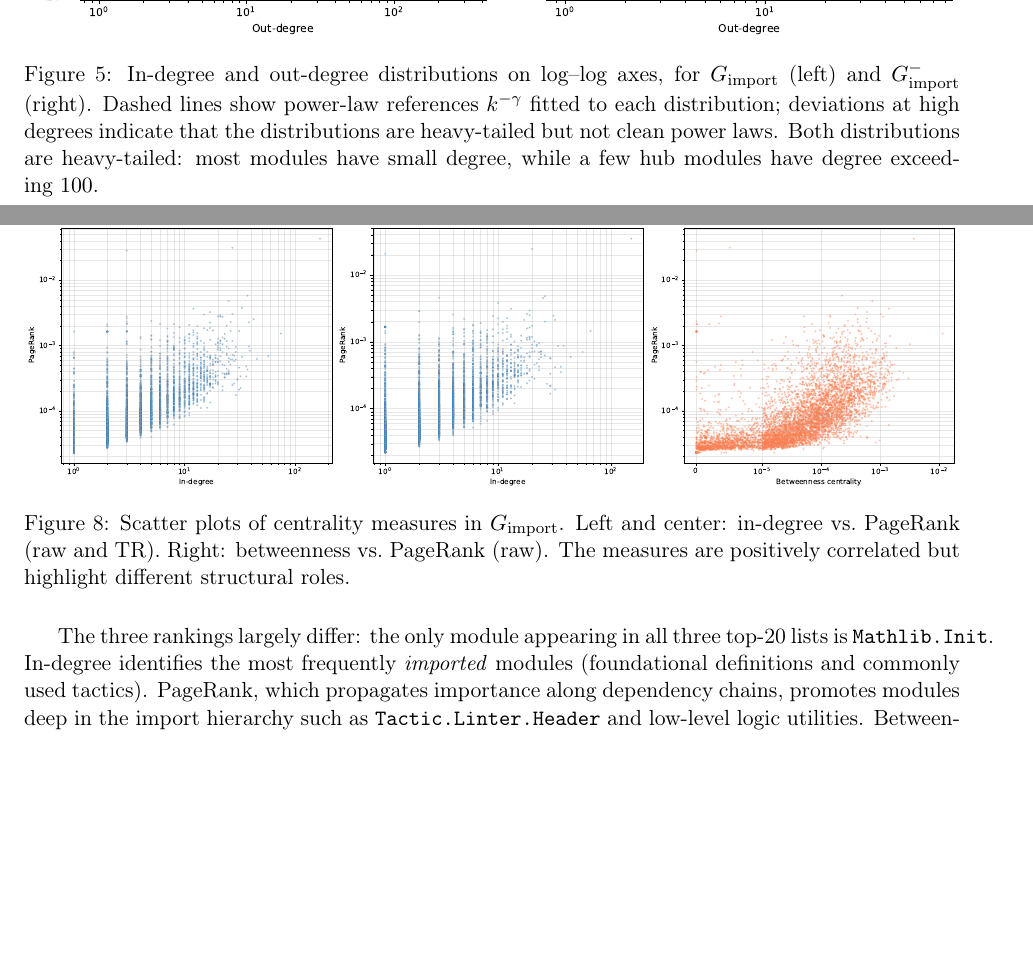
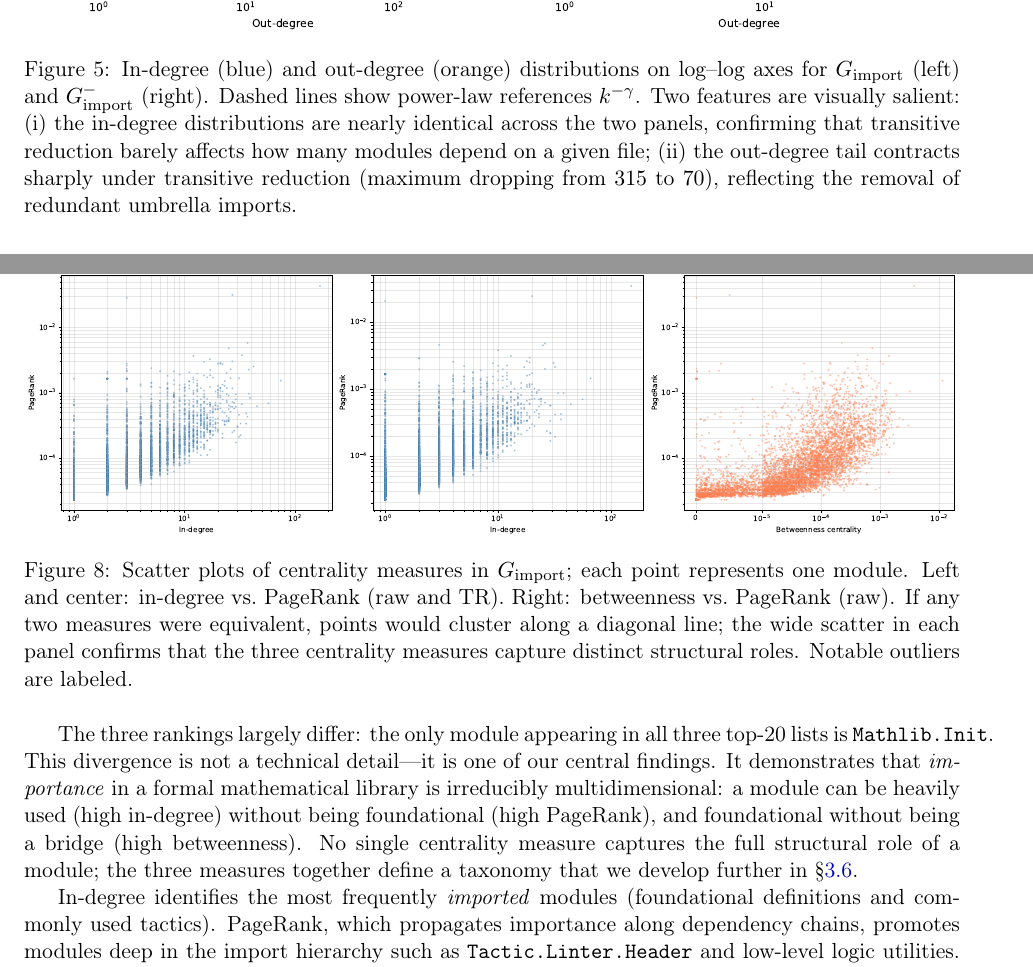
Before and after one commit to MathNetwork/MathlibGraph, a LaTeX document (mathlib-graph-structure/main.tex, which reads mathlib-graph-structure/sections/module-import-graph.tex): two parts of pages 7 and 11 of 15 before the commit and two parts of pages 8 and 13 of 16 after it, joined at a grey line, cut so that both start at the same text, the shorter picture padded with empty space. Compiled offline with pdfLaTeX.

Commit message:
Add structural intuition to degree, centrality, and cross-namespace sections
- §3.5.1: Add infrastructure/integrator interpretation for in/out-degree
- §3.5.1: Add directional asymmetry of TR on in- vs out-degree
- §3.5.1: Rewrite Figure 5 caption with visual guide
- §3.5.3: Add T-vs-G diagonal benchmark before heatmap
- §3.5.3: Rewrite Figure 7 caption with reading guide
- §3.5.4: Add intuitive explanations after PageRank and betweenness definitions
- §3.5.4: Rewrite Figure 8 caption with scatter interpretation
- §3.5.4: Emphasize multidimensional importance as central finding

Co-Authored-By: Claude Opus 4.6 <noreply@anthropic.com>

```diff
--- a/mathlib-graph-structure/sections/module-import-graph.tex
+++ b/mathlib-graph-structure/sections/module-import-graph.tex
@@ -316,7 +317,7 @@ We plot the degree distributions on logarithmic axes (log--log scale). Let $P(k)
 \begin{figure}[H]
 \centering
 \includegraphics[width=\textwidth]{analysis/degree_distribution.pdf}
-\caption{In-degree and out-degree distributions on log--log axes, for $G_{\mathrm{import}}$ (left) and $G_{\mathrm{import}}^{-}$ (right). Dashed lines show power-law references $k^{-\gamma}$ fitted to each distribution; deviations at high degrees indicate that the distributions are heavy-tailed but not clean power laws. Both distributions are heavy-tailed: most modules have small degree, while a few hub modules have degree exceeding~$100$.}
+\caption{In-degree (blue) and out-degree (orange) distributions on log--log axes for $G_{\mathrm{import}}$ (left) and $G_{\mathrm{import}}^{-}$ (right). Dashed lines show power-law references $k^{-\gamma}$. Two features are visually salient: (i)~the in-degree distributions are nearly identical across the two panels, confirming that transitive reduction barely affects how many modules depend on a given file; (ii)~the out-degree tail contracts sharply under transitive reduction (maximum dropping from $315$ to $70$), reflecting the removal of redundant umbrella imports.}
 \label{fig:degree-distribution}
 \end{figure}
 
@@ -423,11 +431,13 @@ FD = FiniteDimension, DD = DirectoryDependency, CompileInd. = CompileInductive,
 \begin{figure}[H]
 \centering
 \includegraphics[width=\textwidth]{analysis/centrality_analysis.pdf}
-\caption{Scatter plots of centrality measures in $G_{\mathrm{import}}$. Left and center: in-degree vs.\ PageRank (raw and TR). Right: betweenness vs.\ PageRank (raw). The measures are positively correlated but highlight different structural roles.}
+\caption{Scatter plots of centrality measures in $G_{\mathrm{import}}$; each point represents one module. Left and center: in-degree vs.\ PageRank (raw and TR). Right: betweenness vs.\ PageRank (raw). If any two measures were equivalent, points would cluster along a diagonal line; the wide scatter in each panel confirms that the three centrality measures capture distinct structural roles. Notable outliers are labeled.}
 \label{fig:centrality}
 \end{figure}
 
-The three rankings largely differ: the only module appearing in all three top-20 lists is \texttt{Mathlib.Init}. In-degree identifies the most frequently \emph{imported} modules (foundational definitions and commonly used tactics). PageRank, which propagates importance along dependency chains, promotes modules deep in the import hierarchy such as \texttt{Tactic.Linter.Header} and low-level logic utilities. Betweenness centrality highlights \emph{bottleneck} modules through which many shortest paths pass, favoring files like \texttt{LinearAlgebra.Span.Basic} and \texttt{Analysis.Normed.Module.FiniteDimension} that bridge otherwise distant parts of the library.
+The three rankings largely differ: the only module appearing in all three top-20 lists is \texttt{Mathlib.Init}. This divergence is not a technical detail---it is one of our central findings. It demonstrates that \emph{importance} in a formal mathematical library is irreducibly multidimensional: a module can be heavily used (high in-degree) without being foundational (high PageRank), and foundational without being a bridge (high betweenness). No single centrality measure captures the full structural role of a module; the three measures together define a taxonomy that we develop further in \S\ref{sec:module_conclusion}.
+
+In-degree identifies the most frequently \emph{imported} modules (foundational definitions and commonly used tactics). PageRank, which propagates importance along dependency chains, promotes modules deep in the import hierarchy such as \texttt{Tactic.Linter.Header} and low-level logic utilities. Betweenness centrality highlights \emph{bottleneck} modules through which many shortest paths pass, favoring files like \texttt{LinearAlgebra.Span.Basic} and \texttt{Analysis.Normed.Module.FiniteDimension} that bridge otherwise distant parts of the library.
 
 Centrality identifies the modules that hold the network together. A natural follow-up question is: what happens if these critical modules are removed? We assess the structural robustness of $G_{\mathrm{import}}$ under targeted removal.
 
```
Also changed, not shown: mathlib-graph-structure/sections/module-import-graph.tex (10 more changed lines).
